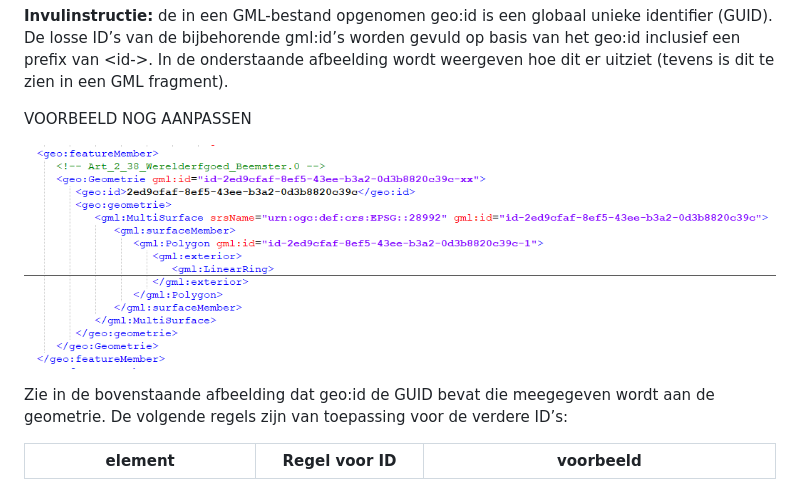
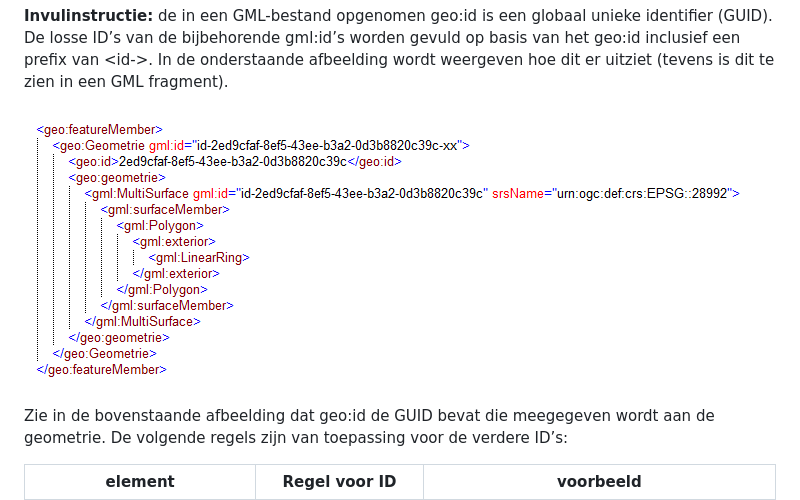
Before and after one commit to Geonovum/Basisgeometrie-Werkomgeving, a Markdown page: docs/07_Gegevensuitwisseling_en_publicatie.md, the part around the change. Rendered like a GitHub page; pictures changed too: docs/media/21a849bfe37255135645919cfc441297.png (added).

Commit message:
gml fragment aangepast

```diff
--- a/docs/07_Gegevensuitwisseling_en_publicatie.md
+++ b/docs/07_Gegevensuitwisseling_en_publicatie.md
@@ -54,9 +54,7 @@ gevuld op basis van het geo:id inclusief een prefix van \<id-\>. In de
 onderstaande afbeelding wordt weergeven hoe dit er uitziet (tevens is dit te
 zien in een GML fragment).
 
-VOORBEELD NOG AANPASSEN
-
-![](media/aceb9310048abdf04a41f79f8a871139.png)
+![](media/21a849bfe37255135645919cfc441297.png)
 
 Zie in de bovenstaande afbeelding dat geo:id de GUID bevat die meegegeven wordt
 aan de geometrie. De volgende regels zijn van toepassing voor de verdere ID’s:
```
Also changed, not shown: 1 other file.
